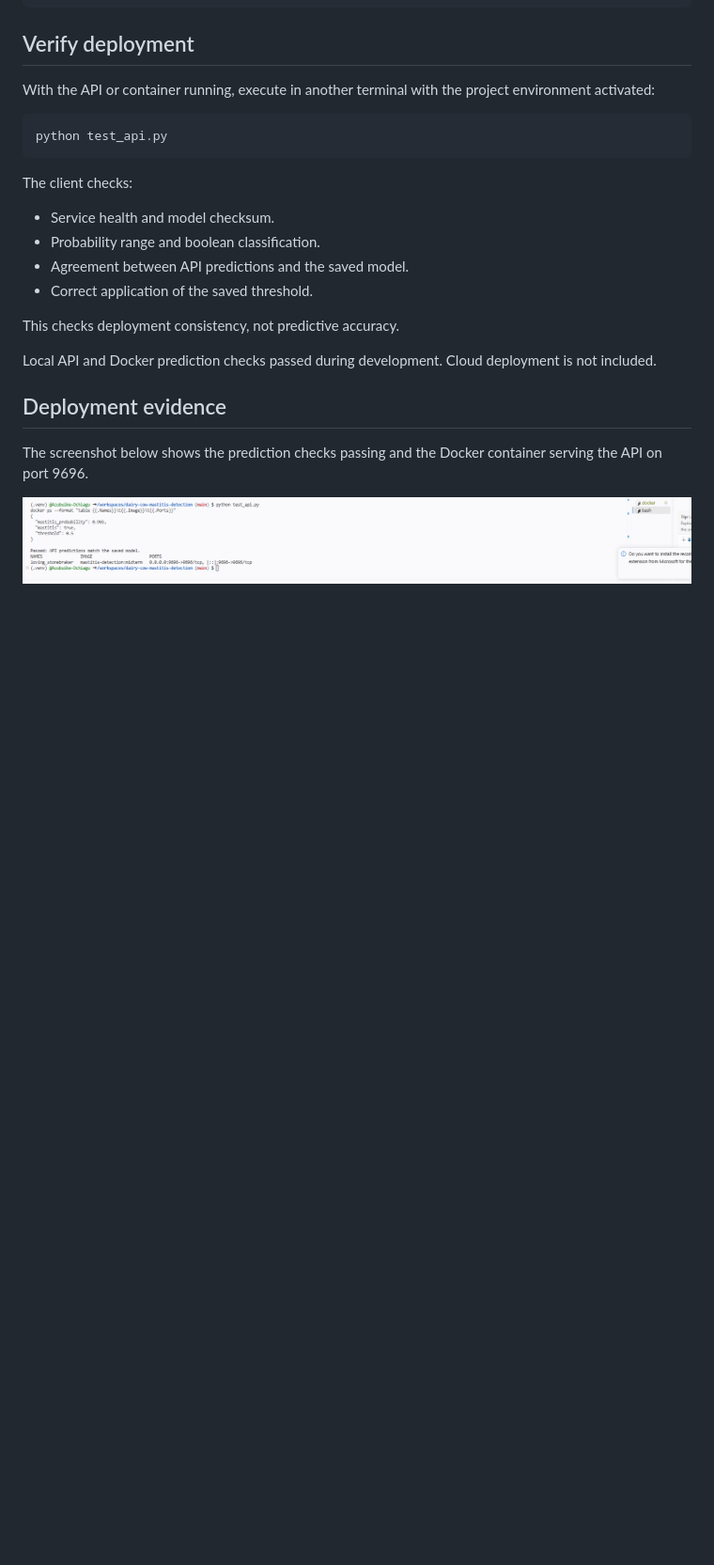
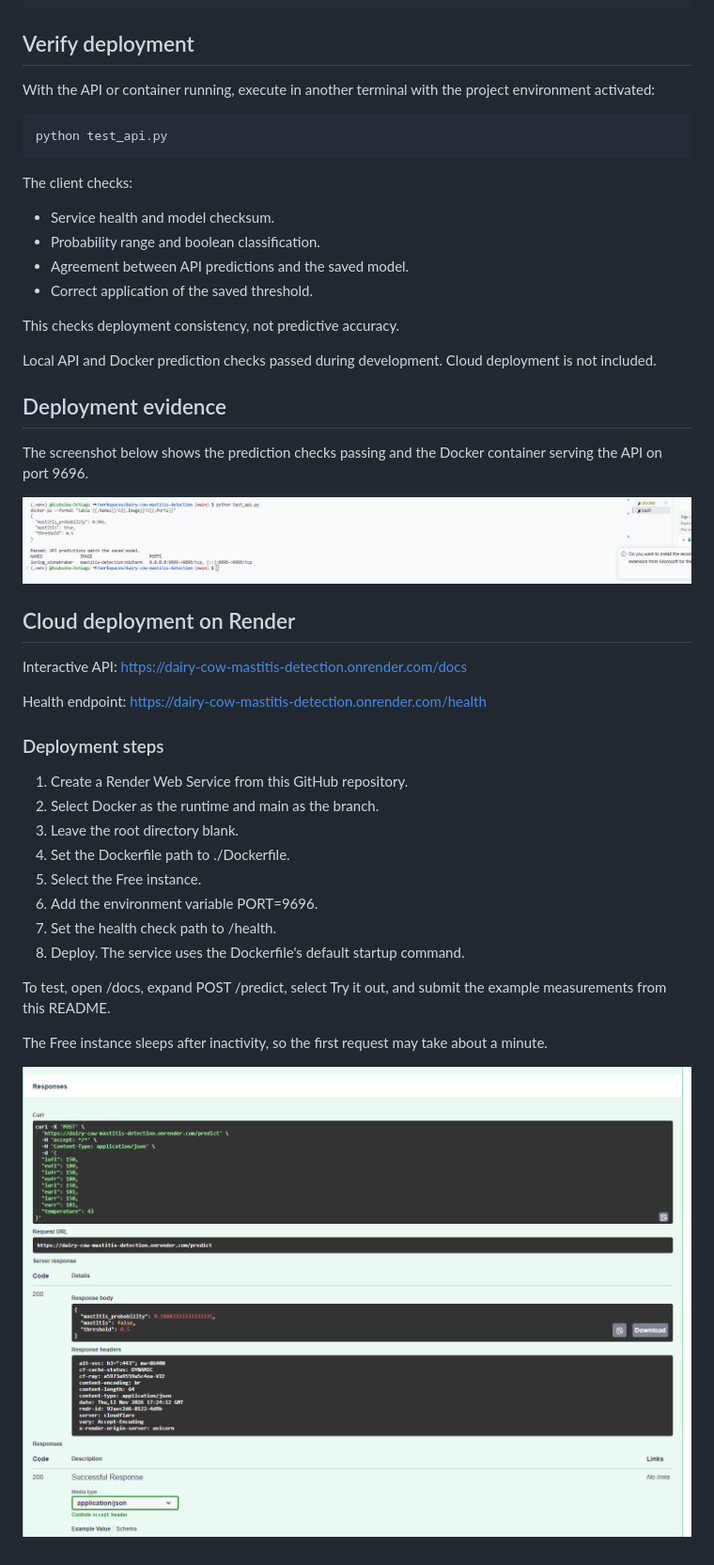
Before and after one commit to Azubuike-Ochiagu/dairy-cow-mastitis-detection, a Markdown page: README.md, the part around the change. Shown at 94% size. Drawn GitHub-style; pictures changed too: cloud-deployment.png (added); blank space fills up the shorter version.

Commit message:
Document Render cloud deployment

```diff
--- a/README.md
+++ b/README.md
@@ -257,3 +257,31 @@ The screenshot below shows the prediction checks passing and the Docker
 container serving the API on port 9696.
 
 ![Docker deployment and prediction checks](deployment-test.png)
+
+
+## Cloud deployment on Render
+
+Interactive API:
+https://dairy-cow-mastitis-detection.onrender.com/docs
+
+Health endpoint:
+https://dairy-cow-mastitis-detection.onrender.com/health
+
+### Deployment steps
+
+1. Create a Render Web Service from this GitHub repository.
+2. Select Docker as the runtime and main as the branch.
+3. Leave the root directory blank.
+4. Set the Dockerfile path to ./Dockerfile.
+5. Select the Free instance.
+6. Add the environment variable PORT=9696.
+7. Set the health check path to /health.
+8. Deploy. The service uses the Dockerfile's default startup command.
+
+To test, open /docs, expand POST /predict, select Try it out,
+and submit the example measurements from this README.
+
+The Free instance sleeps after inactivity, so the first request
+may take about a minute.
+
+![Successful cloud prediction](cloud-deployment.png)
```
